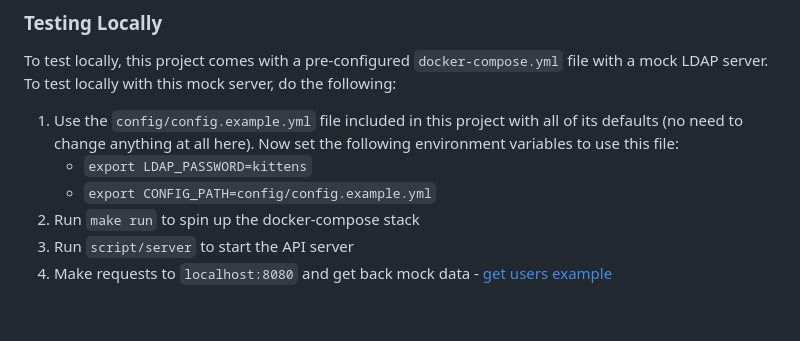
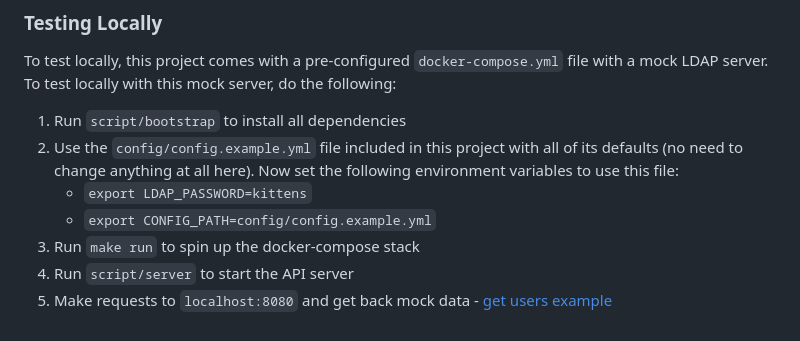
Before and after one commit to GrantBirki/ldap-api, a Markdown page: README.md, the part around the change. GitHub-like rendering.

Commit message:
add script/bootstrap step

```diff
--- a/README.md
+++ b/README.md
@@ -174,9 +174,10 @@ Your application will now be running at `localhost:8080` and you can begin makin
 
 To test locally, this project comes with a pre-configured `docker-compose.yml` file with a mock LDAP server. To test locally with this mock server, do the following:
 
-1. Use the `config/config.example.yml` file included in this project with all of its defaults (no need to change anything at all here). Now set the following environment variables to use this file:
+1. Run `script/bootstrap` to install all dependencies
+2. Use the `config/config.example.yml` file included in this project with all of its defaults (no need to change anything at all here). Now set the following environment variables to use this file:
      - `export LDAP_PASSWORD=kittens`
      - `export CONFIG_PATH=config/config.example.yml`
-2. Run `make run` to spin up the docker-compose stack
-3. Run `script/server` to start the API server
-4. Make requests to `localhost:8080` and get back mock data - [get users example](http://localhost:8080/v1/users)
+3. Run `make run` to spin up the docker-compose stack
+4. Run `script/server` to start the API server
+5. Make requests to `localhost:8080` and get back mock data - [get users example](http://localhost:8080/v1/users)
```
